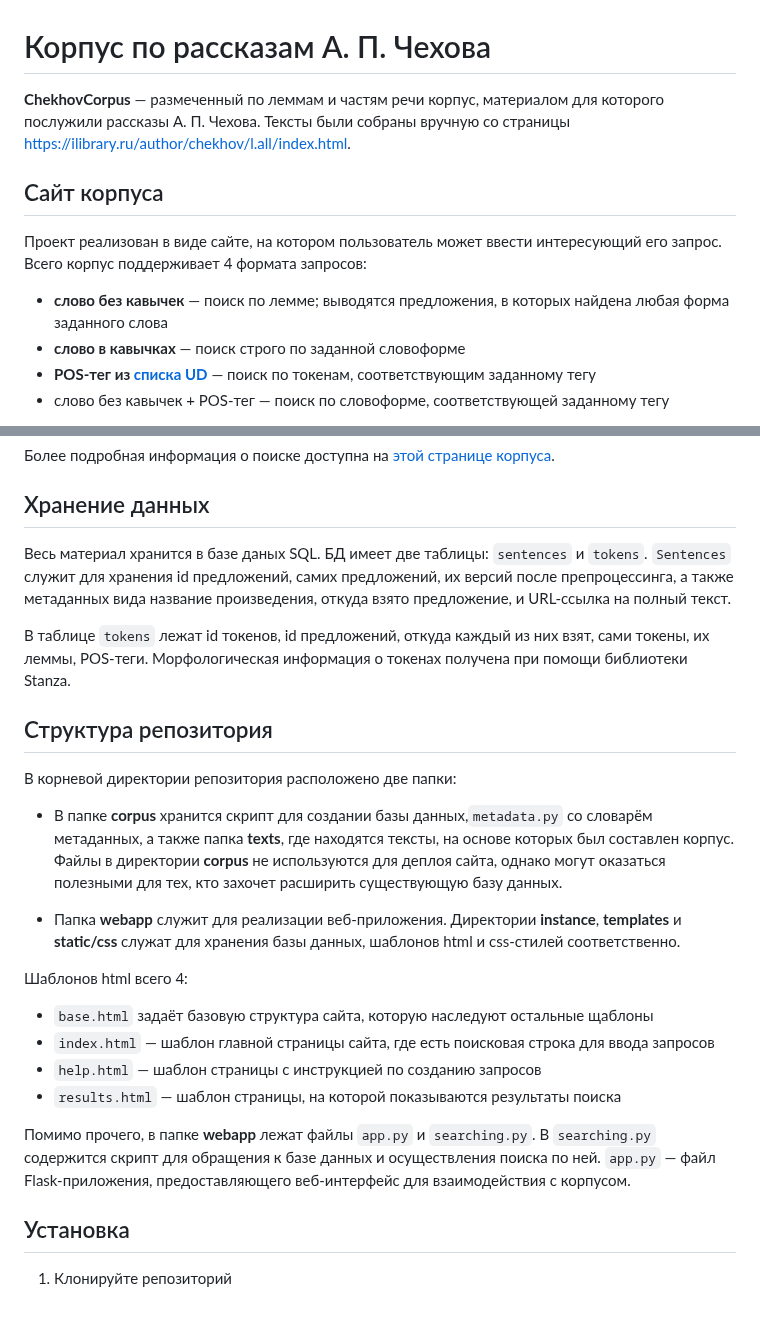
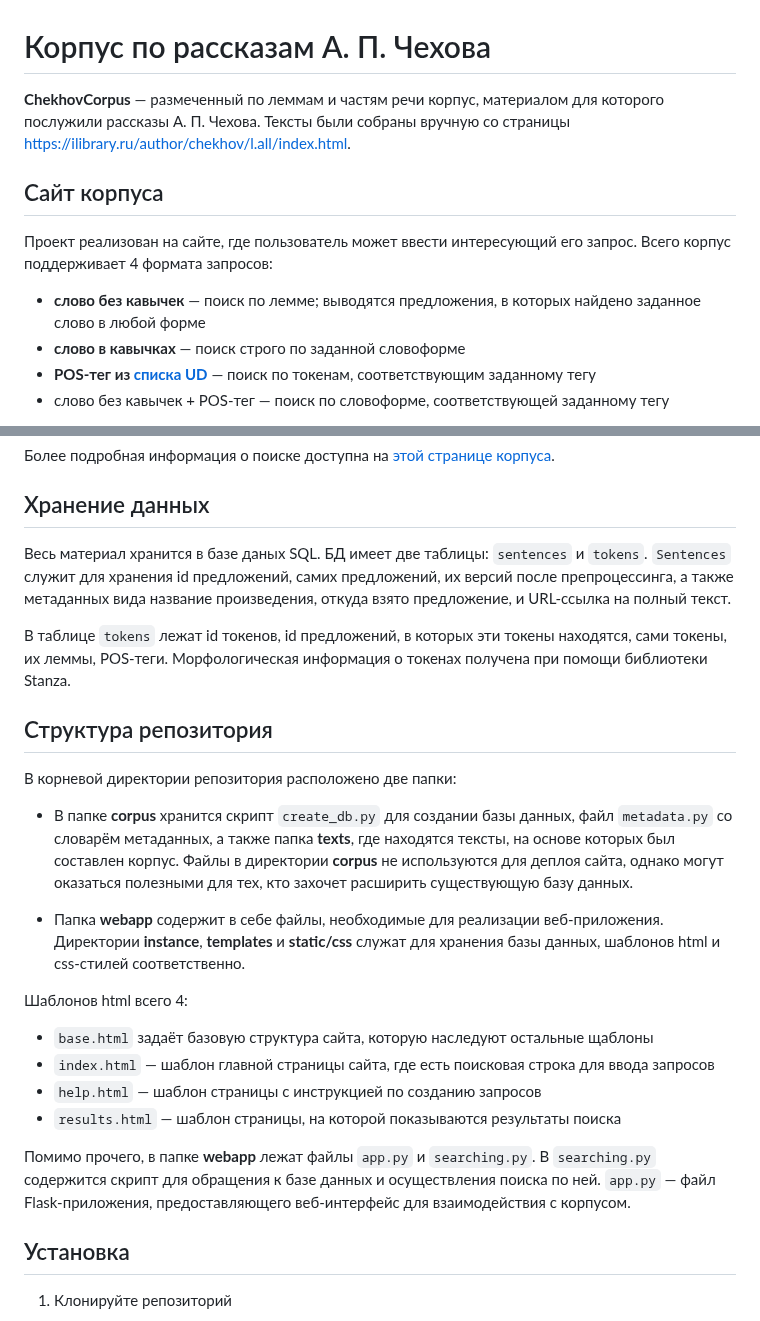
Before and after one commit to iwantsomemarzipan/ChekhovCorpus, a Markdown page: README.md, 2 parts joined by grey strips. Drawn GitHub-style.

```diff
--- a/README.md
+++ b/README.md
@@ -1,10 +1,11 @@
 # Корпус по рассказам А. П. Чехова
 
-**ChekhovCorpus** — размеченный по леммам и частям речи корпус, материалом для которого послужили рассказы А. П. Чехова. Тексты были собраны вручную со страницы https://ilibrary.ru/author/chekhov/l.all/index.html.
+**ChekhovCorpus** — размеченный по леммам и частям речи корпус, материалом для которого послужили рассказы А. П. Чехова.
+Тексты были собраны вручную со страницы https://ilibrary.ru/author/chekhov/l.all/index.html.
 
 ## Сайт корпуса
-Проект реализован в виде сайте, на котором пользователь может ввести интересующий его запрос. Всего корпус поддерживает 4 формата запросов:
-- **слово без кавычек** — поиск по лемме; выводятся предложения, в которых найдена любая форма заданного слова
+Проект реализован на сайте, где пользователь может ввести интересующий его запрос. Всего корпус поддерживает 4 формата запросов:
+- **слово без кавычек** — поиск по лемме; выводятся предложения, в которых найдено заданное слово в любой форме
 - **слово в кавычках** — поиск строго по заданной словоформе
 - **POS-тег из [списка UD](https://universaldependencies.org/u/pos/)** — поиск по токенам, соответствующим заданному тегу
 - слово без кавычек + POS-тег — поиск по словоформе, соответствующей заданному тегу
@@ -20,18 +21,22 @@
 Более подробная информация о поиске доступна на [этой странице корпуса](https://cfauh.pythonanywhere.com/help).
 
 ## Хранение данных
-Весь материал хранится в базе даных SQL. БД имеет две таблицы: `sentences` и `tokens`. `Sentences` служит для хранения id предложений, самих предложений, их версий после препроцессинга, а также метаданных вида название произведения, откуда взято предложение, и URL-ссылка на полный текст.
+Весь материал хранится в базе даных SQL. БД имеет две таблицы: `sentences` и `tokens`. `Sentences` служит для хранения id предложений,
+самих предложений, их версий после препроцессинга, а также метаданных вида название произведения, откуда взято предложение, и URL-ссылка на полный текст.
 
-В таблице `tokens` лежат id токенов, id предложений, откуда каждый из них взят, сами токены, их леммы, POS-теги. Морфологическая информация о токенах получена при помощи библиотеки Stanza.
+В таблице `tokens` лежат id токенов, id предложений, в которых эти токены находятся, сами токены, их леммы,
+POS-теги. Морфологическая информация о токенах получена при помощи библиотеки Stanza.
 
 ## Структура репозитория
 
 В корневой директории репозитория расположено две папки:
 
-- В папке **corpus** хранится скрипт для создании базы данных,`metadata.py` со словарём метаданных,
-а также папка **texts**, где находятся тексты, на основе которых был составлен корпус. Файлы в директории **corpus** не используются для деплоя сайта, однако могут оказаться полезными для тех, кто захочет расширить существующую базу данных.
+- В папке **corpus** хранится скрипт `create_db.py` для создании базы данных, файл `metadata.py` со словарём метаданных,
+а также папка **texts**, где находятся тексты, на основе которых был составлен корпус.
+Файлы в директории **corpus** не используются для деплоя сайта, однако могут оказаться полезными для тех, кто захочет расширить существующую базу данных.
 
-- Папка **webapp** служит для реализации веб-приложения. Директории **instance**, **templates** и **static/css** служат для хранения базы данных, шаблонов html и css-стилей соответственно.
+- Папка **webapp** содержит в себе файлы, необходимые для реализации веб-приложения.
+Директории **instance**, **templates** и **static/css** служат для хранения базы данных, шаблонов html и css-стилей соответственно.
 
 Шаблонов html всего 4:
 - `base.html` задаёт базовую структура сайта, которую наследуют остальные щаблоны
@@ -39,7 +44,8 @@
 - `help.html` — шаблон страницы с инструкцией по созданию запросов
 - `results.html` — шаблон страницы, на которой показываются результаты поиска
 
-Помимо прочего, в папке **webapp** лежат файлы `app.py` и `searching.py`. В `searching.py` содержится скрипт для обращения к базе данных и осуществления поиска по ней. `app.py` — файл Flask-приложения, предоставляющего веб-интерфейс для взаимодействия с корпусом.
+Помимо прочего, в папке **webapp** лежат файлы `app.py` и `searching.py`. В `searching.py` содержится скрипт для обращения к базе данных и осуществления поиска по ней.
+`app.py` — файл Flask-приложения, предоставляющего веб-интерфейс для взаимодействия с корпусом.
 
 ## Установка
 
```
